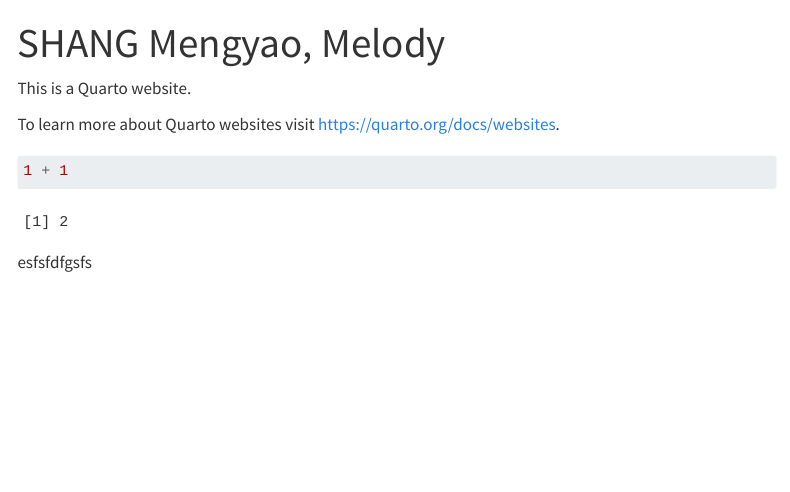
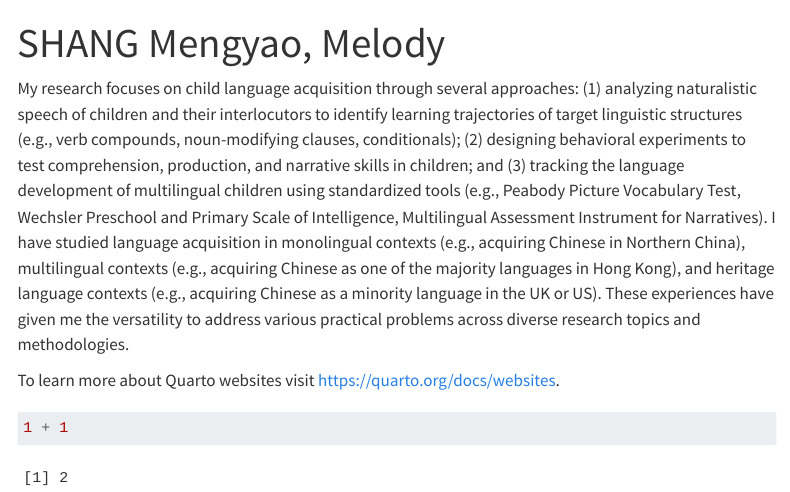
Before and after one commit to Melody-SHANG/Melody_Website, a Quarto document (index.qmd): the page in a window 1100 px wide, from its top. Rendered offline with R 4.5, knitr and Pandoc in place of Quarto, with nearby package versions; menus at the side of the page are left out.

Commit message:
edit home page

````diff
--- a/index.qmd
+++ b/index.qmd
@@ -2,12 +2,10 @@
 title: "SHANG Mengyao, Melody"
 ---
 
-This is a Quarto website.
+My research focuses on child language acquisition through several approaches: (1) analyzing naturalistic speech of children and their interlocutors to identify learning trajectories of target linguistic structures (e.g., verb compounds, noun-modifying clauses, conditionals); (2) designing behavioral experiments to test comprehension, production, and narrative skills in children; and (3) tracking the language development of multilingual children using standardized tools (e.g., Peabody Picture Vocabulary Test, Wechsler Preschool and Primary Scale of Intelligence, Multilingual Assessment Instrument for Narratives). I have studied language acquisition in monolingual contexts (e.g., acquiring Chinese in Northern China), multilingual contexts (e.g., acquiring Chinese as one of the majority languages in Hong Kong), and heritage language contexts (e.g., acquiring Chinese as a minority language in the UK or US). These experiences have given me the versatility to address various practical problems across diverse research topics and methodologies.
 
 To learn more about Quarto websites visit <https://quarto.org/docs/websites>.
 
 ```{r}
 1 + 1
 ```
-
-esfsfdfgsfs
````
Also changed, not shown: _quarto.yml (+1 -1 lines), docs/search.json, 3 other files.
